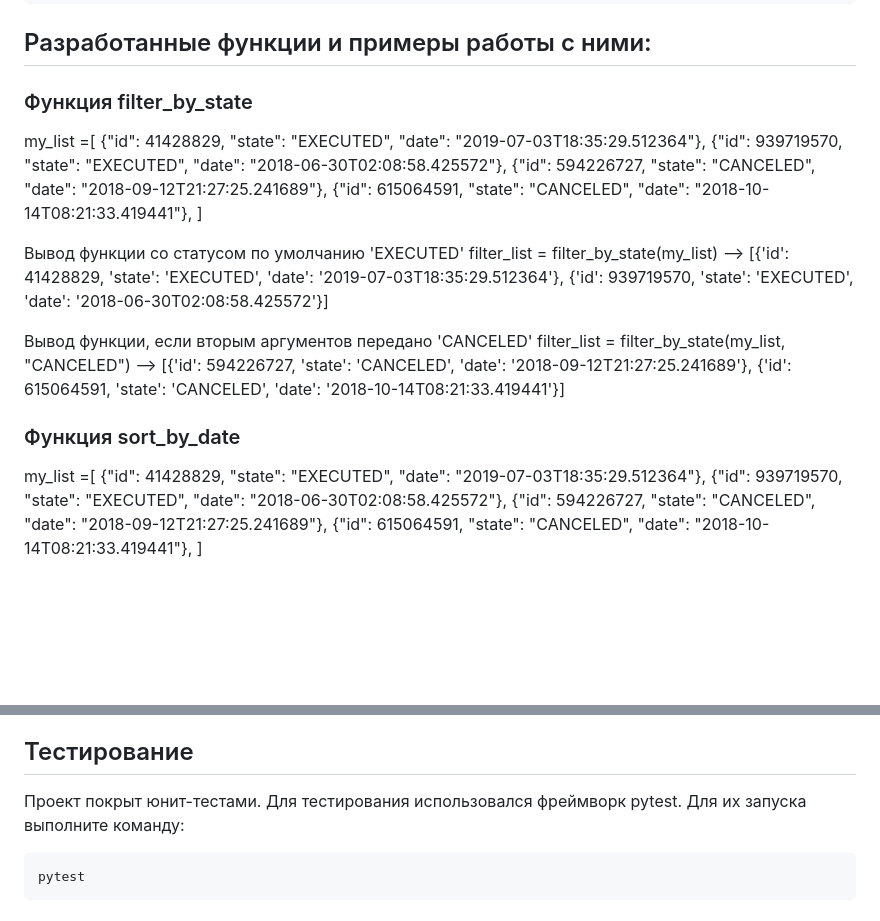
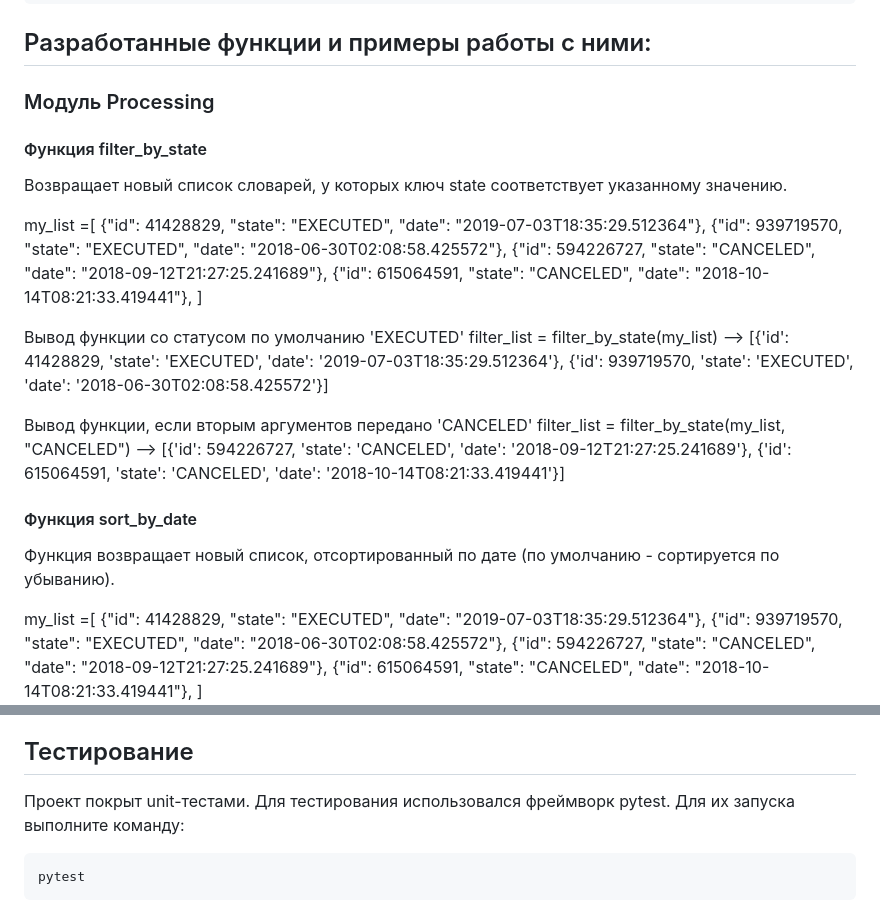
Before and after one commit to YanaSozoniva/homework_bankoperations, a Markdown page: README.md, 2 parts joined by grey strips. GitHub-like rendering; blank space fills up the shorter version.

````diff
--- a/README.md
+++ b/README.md
@@ -18,7 +18,9 @@ git clone https://github.com/YanaSozoniva/homework_bankoperations.git
 ```
 
 ## Разработанные функции и примеры работы с ними:
-### Функция filter_by_state
+### Модуль Processing
+#### Функция filter_by_state
+Возвращает новый список словарей, у которых ключ state соответствует указанному значению.
 
 my_list =[
              {"id": 41428829, "state": "EXECUTED", "date": "2019-07-03T18:35:29.512364"},
@@ -35,7 +37,8 @@ filter_list = filter_by_state(my_list)
 filter_list = filter_by_state(my_list, "CANCELED")
 --> [{'id': 594226727, 'state': 'CANCELED', 'date': '2018-09-12T21:27:25.241689'}, {'id': 615064591, 'state': 'CANCELED', 'date': '2018-10-14T08:21:33.419441'}]
 
-### Функция sort_by_date
+#### Функция sort_by_date
+Функция возвращает новый список, отсортированный по дате (по умолчанию - сортируется по убыванию).
 
 my_list =[
              {"id": 41428829, "state": "EXECUTED", "date": "2019-07-03T18:35:29.512364"},
@@ -120,5 +168,5 @@ for card_number in card_number_generator(1, 5):
 ## Тестирование
-Проект покрыт юнит-тестами. Для тестирования использовался фреймворк pytest.
+Проект покрыт unit-тестами. Для тестирования использовался фреймворк pytest.
 Для их запуска выполните команду:
 ```
 pytest
````
Also changed, not shown: other parts of README.md (+53 -8 lines).
